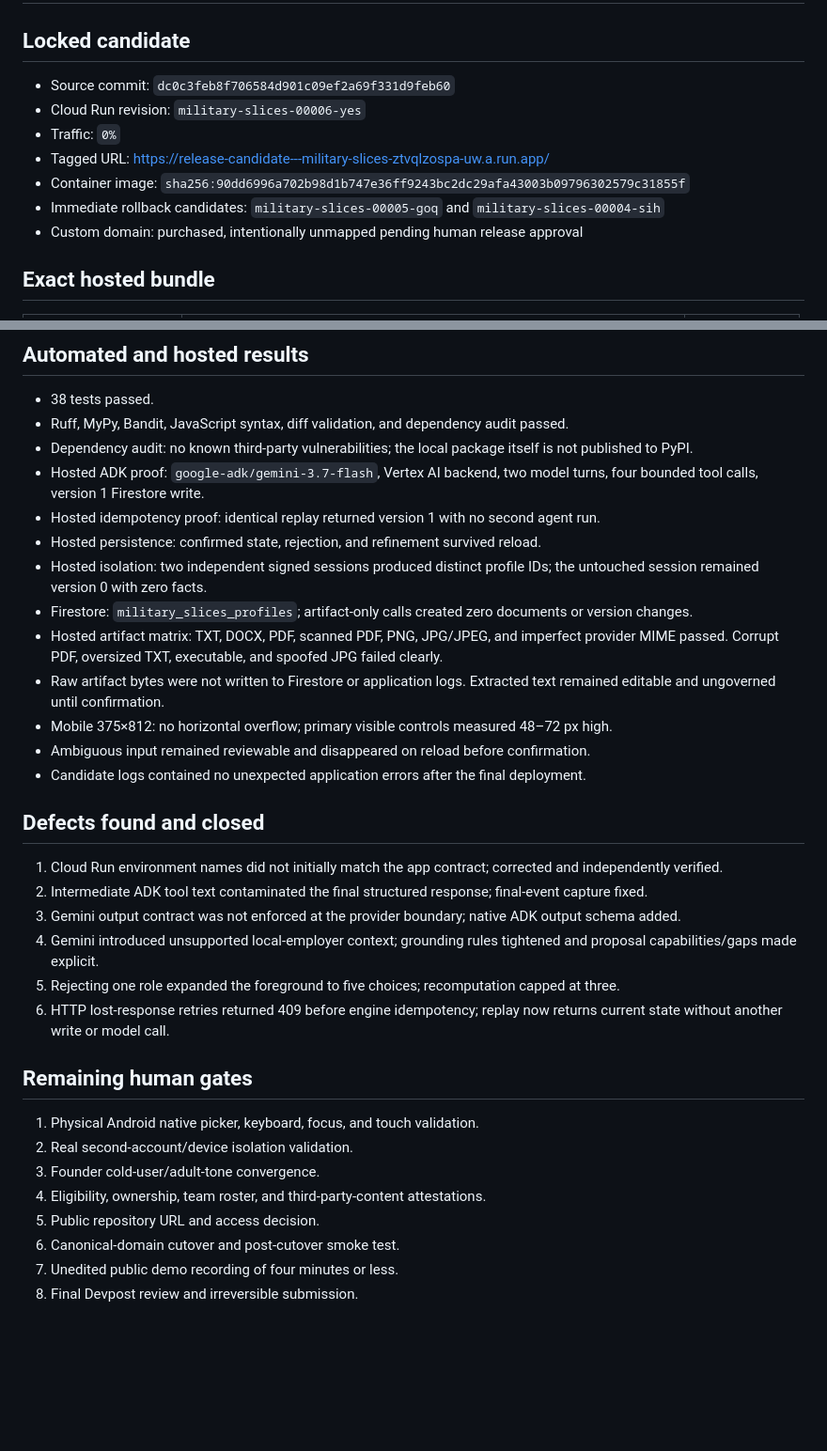
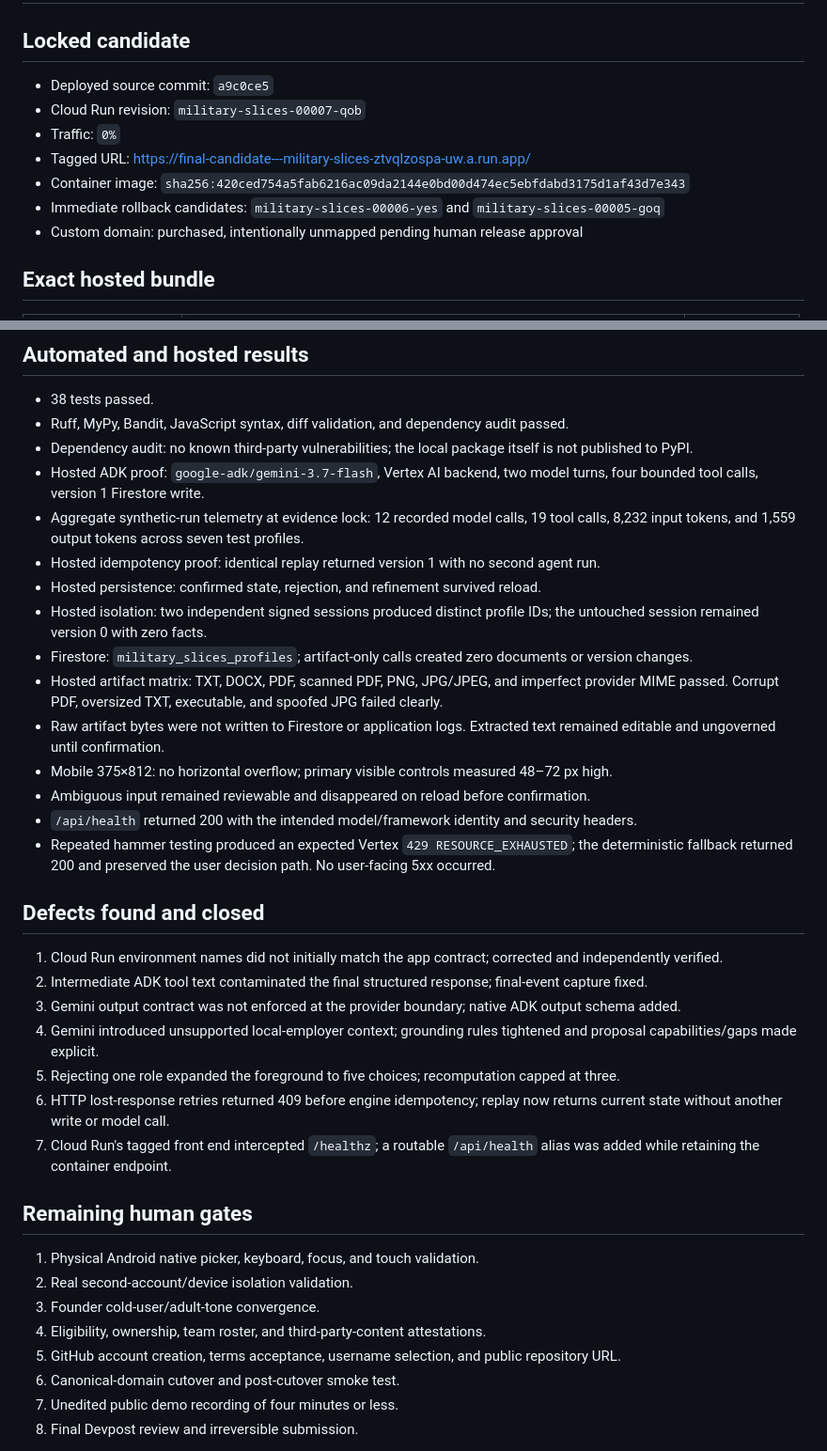
Before and after one commit to kevinfagundes85-art/military-slices, a Markdown page: docs/RELEASE_EVIDENCE_2026-08-23.md, 2 parts joined by grey strips. Shown at 94% size. Drawn GitHub-style; blank space fills up the shorter version.

Commit message:
docs: record final candidate evidence

```diff
--- a/docs/RELEASE_EVIDENCE_2026-08-23.md
+++ b/docs/RELEASE_EVIDENCE_2026-08-23.md
@@ -2,12 +2,12 @@
 
 ## Locked candidate
 
-- Source commit: `dc0c3feb8f706584d901c09ef2a69f331d9feb60`
-- Cloud Run revision: `military-slices-00006-yes`
+- Deployed source commit: `a9c0ce5`
+- Cloud Run revision: `military-slices-00007-qob`
 - Traffic: `0%`
-- Tagged URL: <https://release-candidate---military-slices-ztvqlzospa-uw.a.run.app/>
-- Container image: `sha256:90dd6996a702b98d1b747e36ff9243bc2dc29afa43003b09796302579c31855f`
-- Immediate rollback candidates: `military-slices-00005-goq` and `military-slices-00004-sih`
+- Tagged URL: <https://final-candidate---military-slices-ztvqlzospa-uw.a.run.app/>
+- Container image: `sha256:420ced754a5fab6216ac09da2144e0bd00d474ec5ebfdabd3175d1af43d7e343`
+- Immediate rollback candidates: `military-slices-00006-yes` and `military-slices-00005-goq`
 - Custom domain: purchased, intentionally unmapped pending human release approval
 
 ## Exact hosted bundle
@@ -24,6 +24,7 @@
 - Ruff, MyPy, Bandit, JavaScript syntax, diff validation, and dependency audit passed.
 - Dependency audit: no known third-party vulnerabilities; the local package itself is not published to PyPI.
 - Hosted ADK proof: `google-adk/gemini-3.7-flash`, Vertex AI backend, two model turns, four bounded tool calls, version 1 Firestore write.
+- Aggregate synthetic-run telemetry at evidence lock: 12 recorded model calls, 19 tool calls, 8,232 input tokens, and 1,559 output tokens across seven test profiles.
 - Hosted idempotency proof: identical replay returned version 1 with no second agent run.
 - Hosted persistence: confirmed state, rejection, and refinement survived reload.
 - Hosted isolation: two independent signed sessions produced distinct profile IDs; the untouched session remained version 0 with zero facts.
@@ -32,7 +33,8 @@
 - Raw artifact bytes were not written to Firestore or application logs. Extracted text remained editable and ungoverned until confirmation.
 - Mobile 375×812: no horizontal overflow; primary visible controls measured 48–72 px high.
 - Ambiguous input remained reviewable and disappeared on reload before confirmation.
-- Candidate logs contained no unexpected application errors after the final deployment.
+- `/api/health` returned 200 with the intended model/framework identity and security headers.
+- Repeated hammer testing produced an expected Vertex `429 RESOURCE_EXHAUSTED`; the deterministic fallback returned 200 and preserved the user decision path. No user-facing 5xx occurred.
 
 ## Defects found and closed
 
@@ -42,6 +44,7 @@
 4. Gemini introduced unsupported local-employer context; grounding rules tightened and proposal capabilities/gaps made explicit.
 5. Rejecting one role expanded the foreground to five choices; recomputation capped at three.
 6. HTTP lost-response retries returned 409 before engine idempotency; replay now returns current state without another write or model call.
+7. Cloud Run's tagged front end intercepted `/healthz`; a routable `/api/health` alias was added while retaining the container endpoint.
 
 ## Remaining human gates
 
@@ -49,7 +52,7 @@
 2. Real second-account/device isolation validation.
 3. Founder cold-user/adult-tone convergence.
 4. Eligibility, ownership, team roster, and third-party-content attestations.
-5. Public repository URL and access decision.
+5. GitHub account creation, terms acceptance, username selection, and public repository URL.
 6. Canonical-domain cutover and post-cutover smoke test.
 7. Unedited public demo recording of four minutes or less.
 8. Final Devpost review and irreversible submission.
```
Also changed, not shown: docs/HACKATHON_COMPLIANCE.md (+1 -1 lines).
